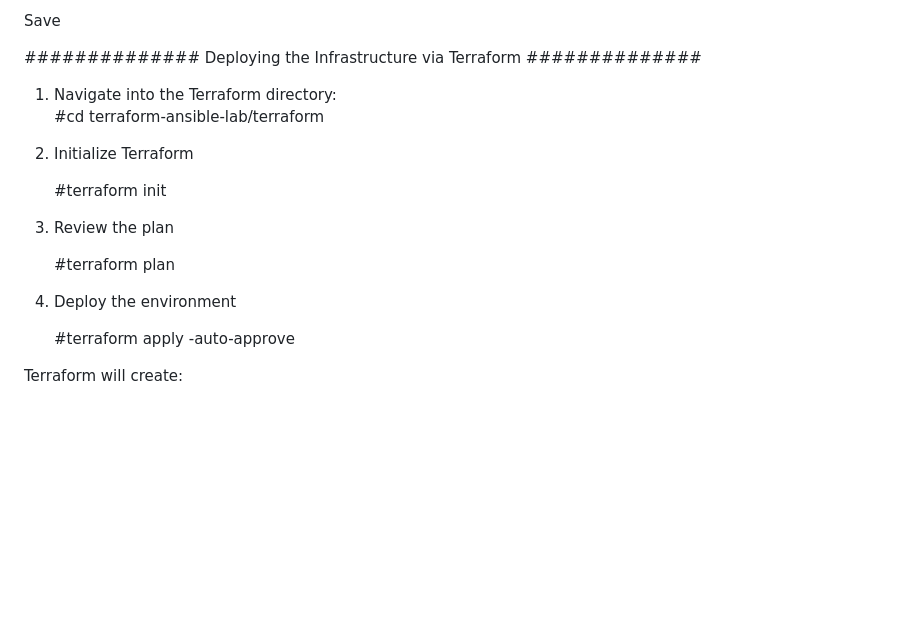
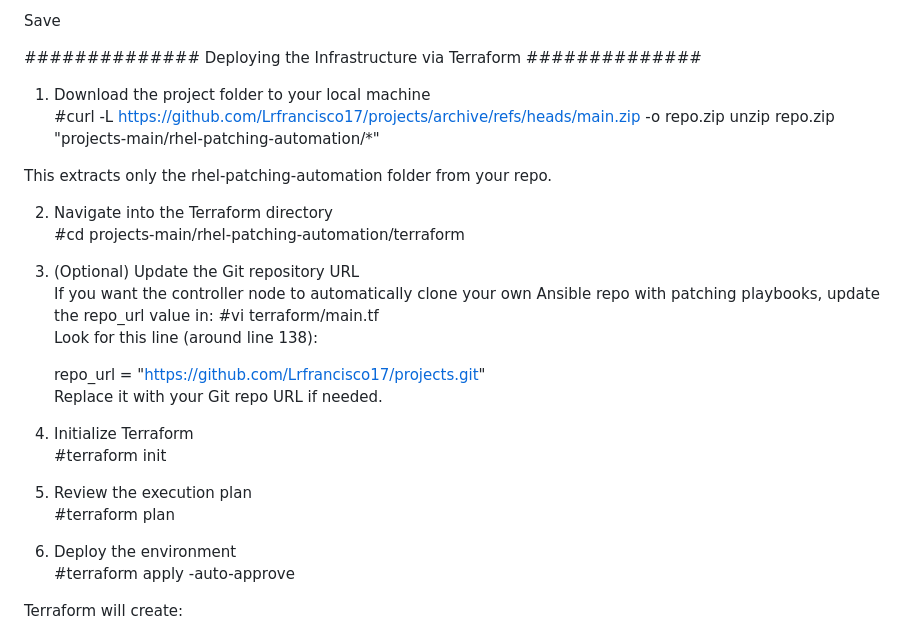
Before and after one commit to Lrfrancisco17/projects, a Markdown page: rhel-patching-automation/README.md, the part around the change. Rendered like a GitHub page; blank space fills up the shorter version.

Commit message:
updating main.tf to use curl http repo pull instructions

```diff
--- a/rhel-patching-automation/README.md
+++ b/rhel-patching-automation/README.md
@@ -63,20 +63,31 @@ Save
 
 ############## Deploying the Infrastructure via Terraform ##############
 
-1. Navigate into the Terraform directory:
-   #cd terraform-ansible-lab/terraform
+1. Download the project folder to your local machine
+   #curl -L https://github.com/Lrfrancisco17/projects/archive/refs/heads/main.zip -o repo.zip
+unzip repo.zip "projects-main/rhel-patching-automation/*"
 
-2. Initialize Terraform
+This extracts only the rhel-patching-automation folder from your repo.
 
-   #terraform init
+2. Navigate into the Terraform directory
+   #cd projects-main/rhel-patching-automation/terraform
 
-3. Review the plan
+3. (Optional) Update the Git repository URL
+    If you want the controller node to automatically clone your own Ansible repo with patching playbooks, update the repo_url value in:
+    #vi terraform/main.tf
+    Look for this line (around line 138):
 
-    #terraform plan
+    repo_url = "https://github.com/Lrfrancisco17/projects.git"
+    Replace it with your Git repo URL if needed.
 
-4. Deploy the environment
+4. Initialize Terraform
+    #terraform init
 
-    #terraform apply -auto-approve
+5. Review the execution plan
+   #terraform plan
+
+6. Deploy the environment
+   #terraform apply -auto-approve
 
 
 Terraform will create:
```
